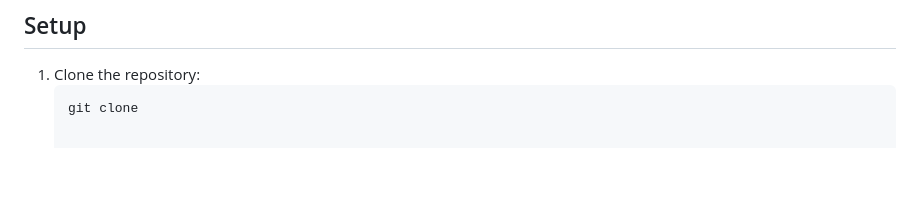
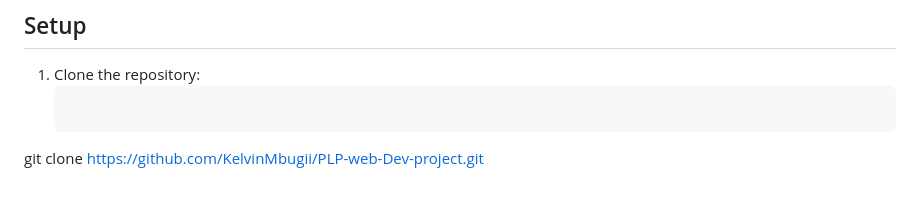
Before and after one commit to KelvinMbugii/PLP-web-Dev-project, a Markdown page: README.md, the part around the change printed below. Rendered like a GitHub page; blank space fills up the shorter version.

````diff
--- a/README.md
+++ b/README.md
@@ -64,4 +64,4 @@ A fully responsive travel website showcasing Batian Travellers' services, includ
 
 1. Clone the repository:
    ```bash
-   git clone
+git clone https://github.com/KelvinMbugii/PLP-web-Dev-project.git
````
Also changed, not shown: other parts of README.md (+13 -13 lines).
